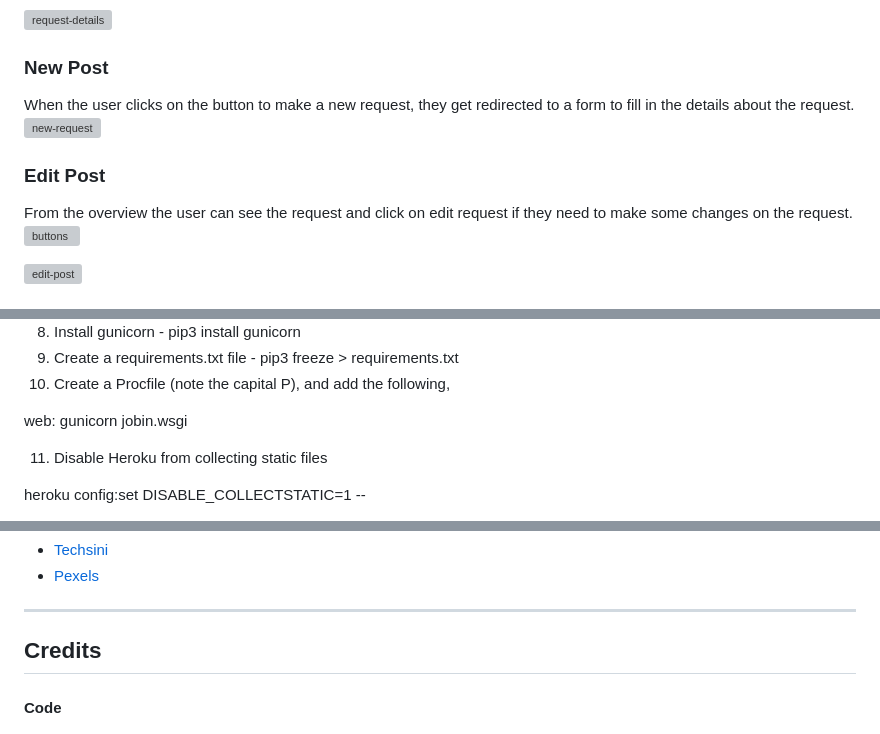
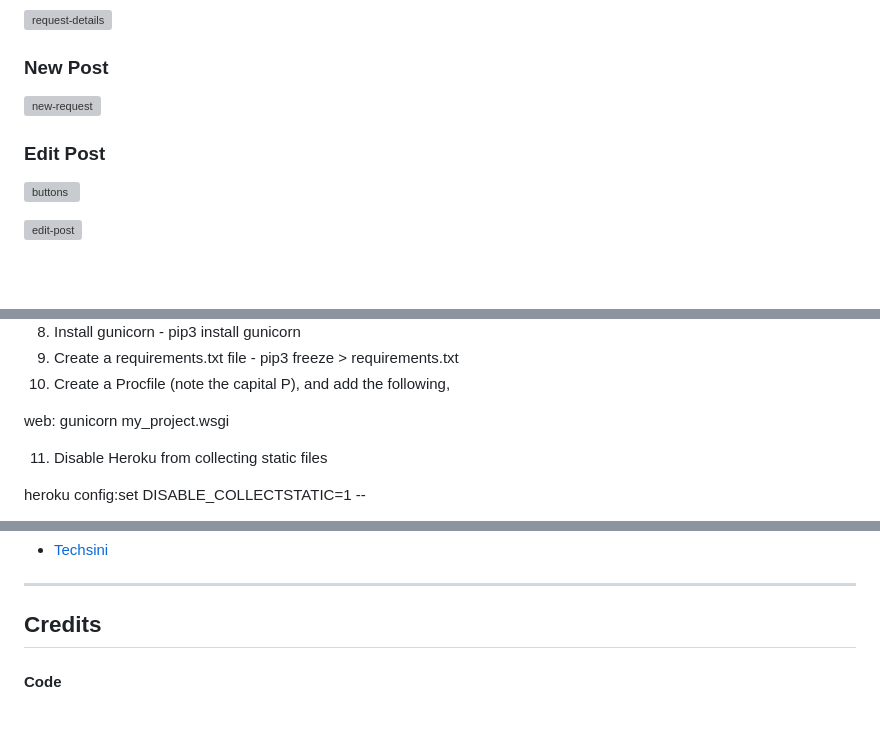
Before and after one commit to ThePyth0nKid/pp4-myblog, a Markdown page: README.md, 3 parts joined by grey strips. Drawn GitHub-style; blank space fills up the shorter version; grey boxes are pictures that could not be loaded.

```diff
--- a/README.md
+++ b/README.md
@@ -183,12 +183,11 @@ Its easy to login for returning user. Just fill in your username and password an
 ![request-details]()
 
 <h3 id="new-post">New Post</h3>
-When the user clicks on the button to make a new request, they get redirected to a form to fill in the details about the request.
+
 
 ![new-request]()
 
 <h3 id="edit-post">Edit Post</h3>
-From the overview the user can see the request and click on edit request if they need to make some changes on the request.
 
 ![buttons]()
 
@@ -270,7 +269,7 @@ pip3 install psycopg2
 9. Create a requirements.txt file - pip3 freeze > requirements.txt
 10. Create a Procfile (note the capital P), and add the following,
 
-web: gunicorn jobin.wsgi
+web: gunicorn my_project.wsgi
 
 11. Disable Heroku from collecting static files
 
@@ -327,5 +325,4 @@ Deploy Branch
 * [Techsini](https://techsini.com/multi-mockup/index.php)
-* [Pexels](https://www.pexels.com)
 
 ---
 
```
Also changed, not shown: other parts of README.md (+2 -3 lines), TESTING.md (+247 -0 lines).
